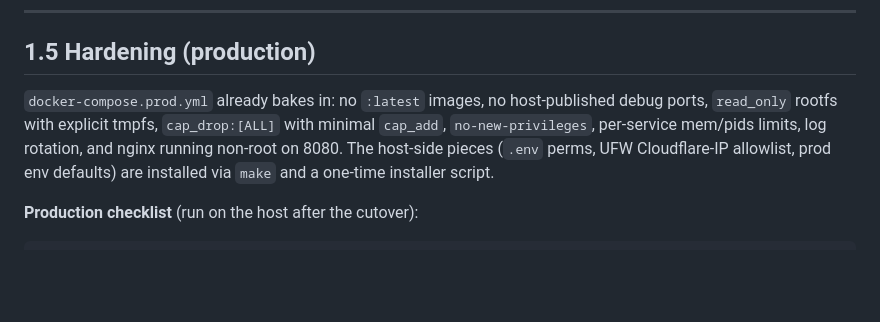
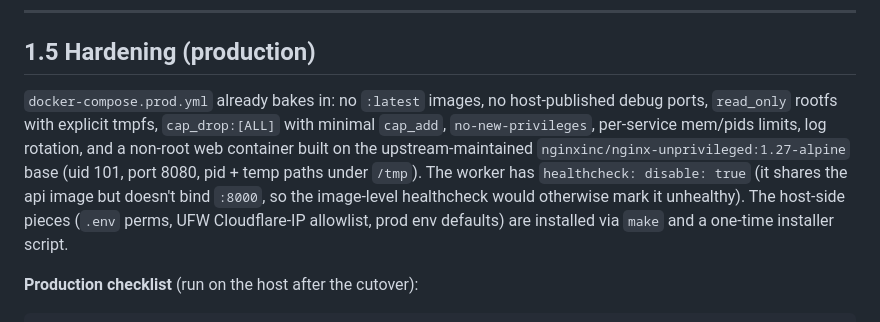
Before and after one commit to nyavana/Palimpsest-NYC, a Markdown page: docs/deployment.md, the part around the change. Drawn GitHub-style; blank space fills up the shorter version.

```diff
--- a/docs/deployment.md
+++ b/docs/deployment.md
@@ -58,7 +58,7 @@ Both ingestors are idempotent and short-circuit when their `places.source_type`
 
 ## 1.5 Hardening (production)
 
-`docker-compose.prod.yml` already bakes in: no `:latest` images, no host-published debug ports, `read_only` rootfs with explicit tmpfs, `cap_drop:[ALL]` with minimal `cap_add`, `no-new-privileges`, per-service mem/pids limits, log rotation, and nginx running non-root on 8080. The host-side pieces (`.env` perms, UFW Cloudflare-IP allowlist, prod env defaults) are installed via `make` and a one-time installer script.
+`docker-compose.prod.yml` already bakes in: no `:latest` images, no host-published debug ports, `read_only` rootfs with explicit tmpfs, `cap_drop:[ALL]` with minimal `cap_add`, `no-new-privileges`, per-service mem/pids limits, log rotation, and a non-root web container built on the upstream-maintained `nginxinc/nginx-unprivileged:1.27-alpine` base (uid 101, port 8080, pid + temp paths under `/tmp`). The worker has `healthcheck: disable: true` (it shares the api image but doesn't bind `:8000`, so the image-level healthcheck would otherwise mark it unhealthy). The host-side pieces (`.env` perms, UFW Cloudflare-IP allowlist, prod env defaults) are installed via `make` and a one-time installer script.
 
 **Production checklist** (run on the host after the cutover):
 
```
Also changed, not shown: docs/runbooks/cutover.md (+4 -4 lines), docs/runbooks/firewall.md (+4 -4 lines).
